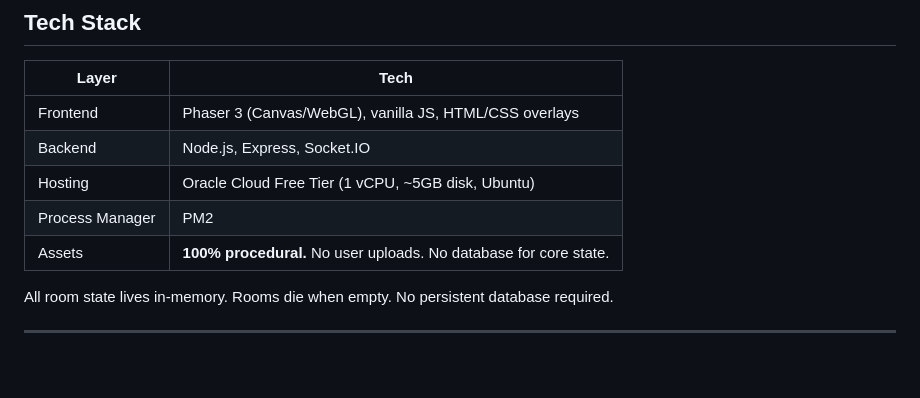
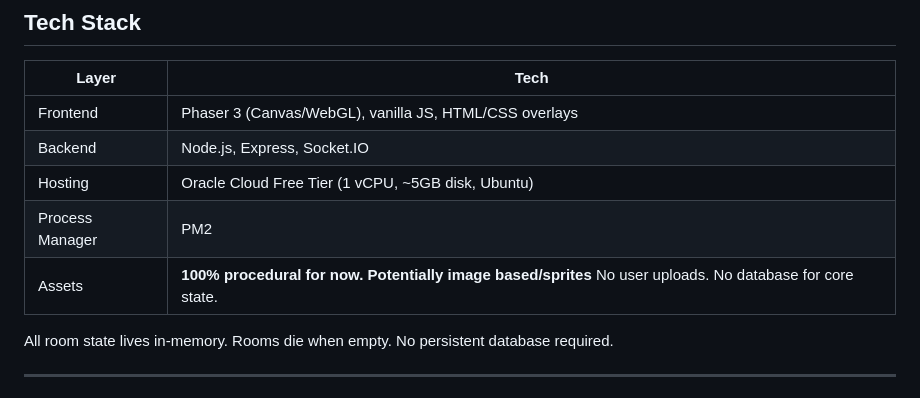
Before and after one commit to zeidalidiez/FreeLobby, a Markdown page: README.md, the part around the change. Rendered like a GitHub page; blank space fills up the shorter version.

Commit message:
Update assets description in README
Clarified assets description to indicate potential future changes.

```diff
--- a/README.md
+++ b/README.md
@@ -50,7 +50,7 @@ I built this because I wanted a space where quiet people can just *be* around ot
 | Backend | Node.js, Express, Socket.IO |
 | Hosting | Oracle Cloud Free Tier (1 vCPU, ~5GB disk, Ubuntu) |
 | Process Manager | PM2 |
-| Assets | **100% procedural.** No user uploads. No database for core state. |
+| Assets | **100% procedural for now. Potentially image based/sprites** No user uploads. No database for core state. |
 
 All room state lives in-memory. Rooms die when empty. No persistent database required.
 
```
